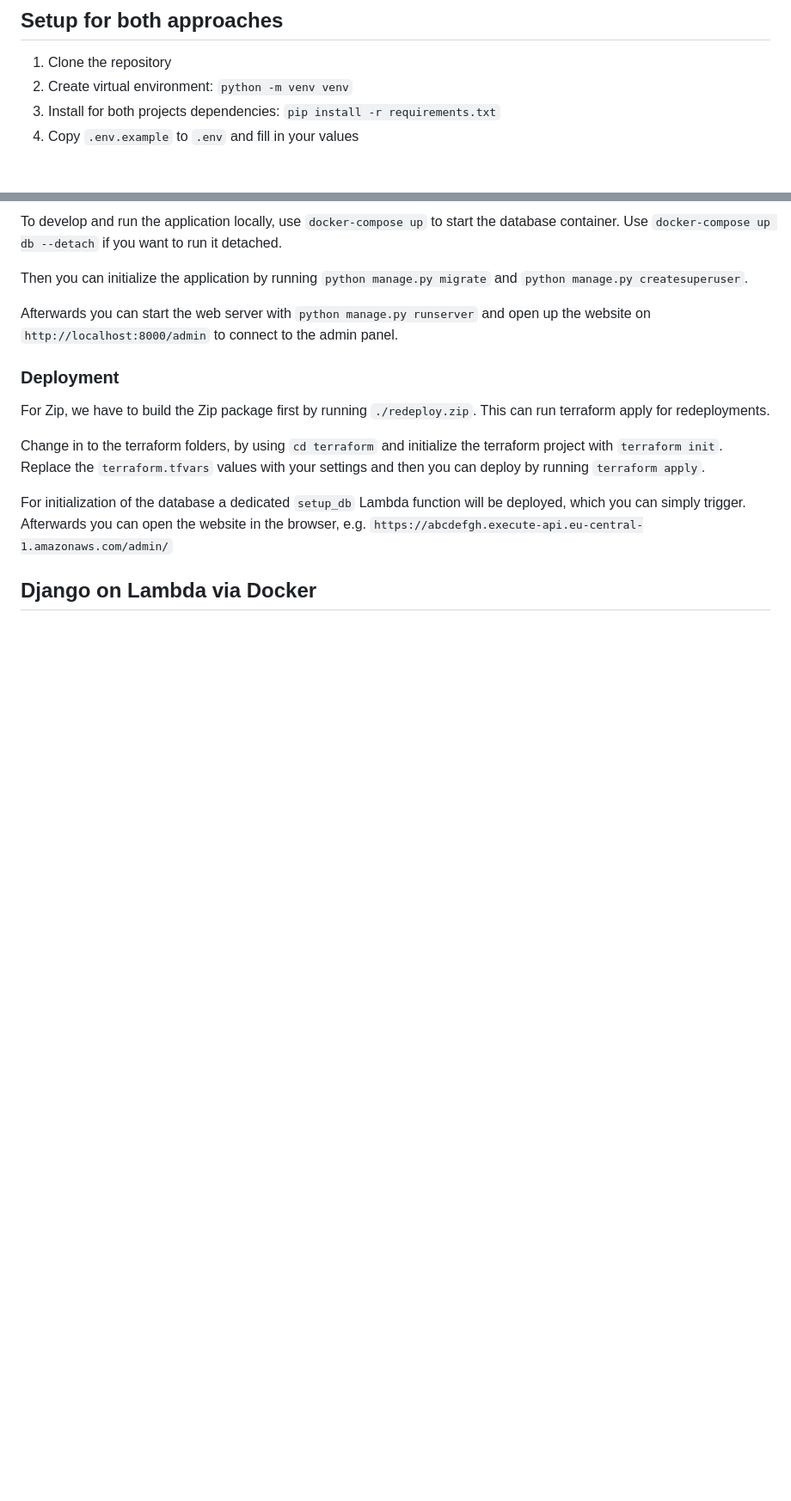
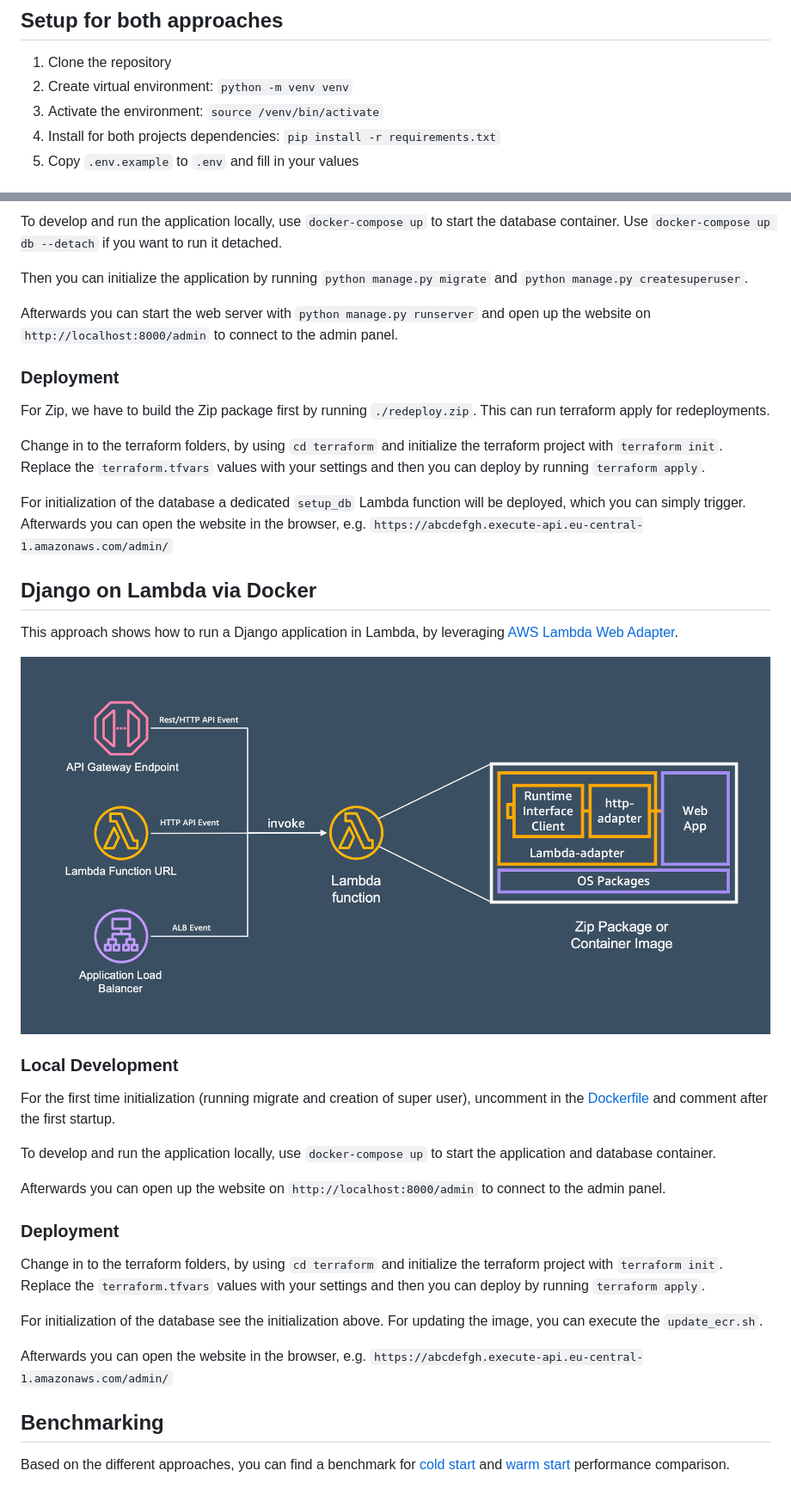
Before and after one commit to moralesl/django-on-lambda-samples, a Markdown page: Readme.md, 2 parts joined by grey strips. Shown: that part at 86% size. Rendered like a GitHub page; pictures changed too: AWS Lambda Web Adapter.png (added); blank space fills up the shorter version.

Commit message:
Add Django on Lambda with Docker documentation

```diff
--- a/Readme.md
+++ b/Readme.md
@@ -11,6 +11,7 @@ It includes two different approaches, packaged as Zip file and packaged as Docke
 ## Setup for both approaches
 1. Clone the repository
 2. Create virtual environment: `python -m venv venv`
+3. Activate the environment: `source /venv/bin/activate`
 3. Install for both projects dependencies: `pip install -r requirements.txt`
 4. Copy `.env.example` to `.env` and fill in your values
 
@@ -36,3 +37,27 @@ Afterwards you can open the website in the browser, e.g. `https://abcdefgh.execu
 
 
 ## Django on Lambda via Docker
+This approach shows how to run a Django application in Lambda, by leveraging [AWS Lambda Web Adapter](https://github.com/awslabs/aws-lambda-web-adapter).
+
+![AWS Lambda Web Adapter overview](AWS%20Lambda%20Web%20Adapter.png)
+
+
+### Local Development
+For the first time initialization (running migrate and creation of super user), uncomment in the [Dockerfile](./django-on-lambda-docker/Dockerfile#L17-21) and comment after the first startup.
+
+To develop and run the application locally, use `docker-compose up` to start the application and database container.
+
+Afterwards you can open up the website on `http://localhost:8000/admin` to connect to the admin panel.
+
+
+### Deployment
+Change in to the terraform folders, by using `cd terraform` and initialize the terraform project with `terraform init`.
+Replace the `terraform.tfvars` values with your settings and then you can deploy by running `terraform apply`.
+
+For initialization of the database see the initialization above. For updating the image, you can execute the `update_ecr.sh`.
+
+Afterwards you can open the website in the browser, e.g. `https://abcdefgh.execute-api.eu-central-1.amazonaws.com/admin/`
+
+
+## Benchmarking
+Based on the different approaches, you can find a benchmark for [cold start](https://lambda-power-tuning.show/#gAAAAQACAAQABsALABQAKA==;NUZERRKj/USDqLREuH6URFiRiER7nIdEqJaJRFrMh0Q=;w5mBNlKuhDa0VoQ2kpKRNm9xqjbk0xo3lg6CN7RWBDg=;gAAAAQACAAQABsALABQAKA==;f0ZIRbRA/kRmdrdEx2uURGb+kkSHpoJE46WJRCkshEQ=;HZGENlKuhDZ3iIc2ZQeSNntXszYk0Rg30Z6GN6UyAzg=;ZIP;Container) and [warm start](https://lambda-power-tuning.show/#gAAAAQACAAQABsALABQAKA==;NQWwRDdwUUTiE7xDOZtgQwwpNkO6KS9DDAkwQ0ihJUM=;8b4gNktvPzZQCiw2DERONuOHejaM7es2Ou5JN6aFvjc=;gAAAAQACAAQABsALABQAKA==;hdexRJQxNUSzVrlDKfxnQ8PONkNyLy5DLsQoQzLhI0M=;B3UiNsqmJTYywik2kqdUNlvmezZhluo20vFBN4g9vDc=;ZIP;container) performance comparison.
```
